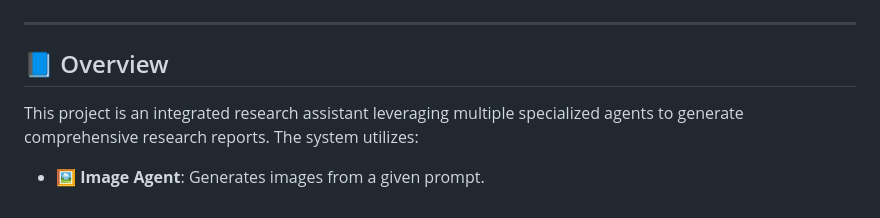
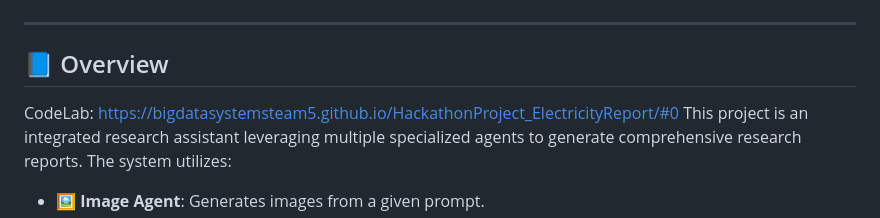
Before and after one commit to BigDataSystemsTeam5/HackathonProject_ElectricityReport, a Markdown page: README.md, the part around the change. Drawn GitHub-style.

```diff
--- a/README.md
+++ b/README.md
@@ -6,6 +6,7 @@
 
 ## 📘 Overview
 
+CodeLab: https://bigdatasystemsteam5.github.io/HackathonProject_ElectricityReport/#0
 This project is an integrated research assistant leveraging multiple specialized agents to generate comprehensive research reports. The system utilizes:
 
 - 🖼️ **Image Agent**: Generates images from a given prompt.
```
